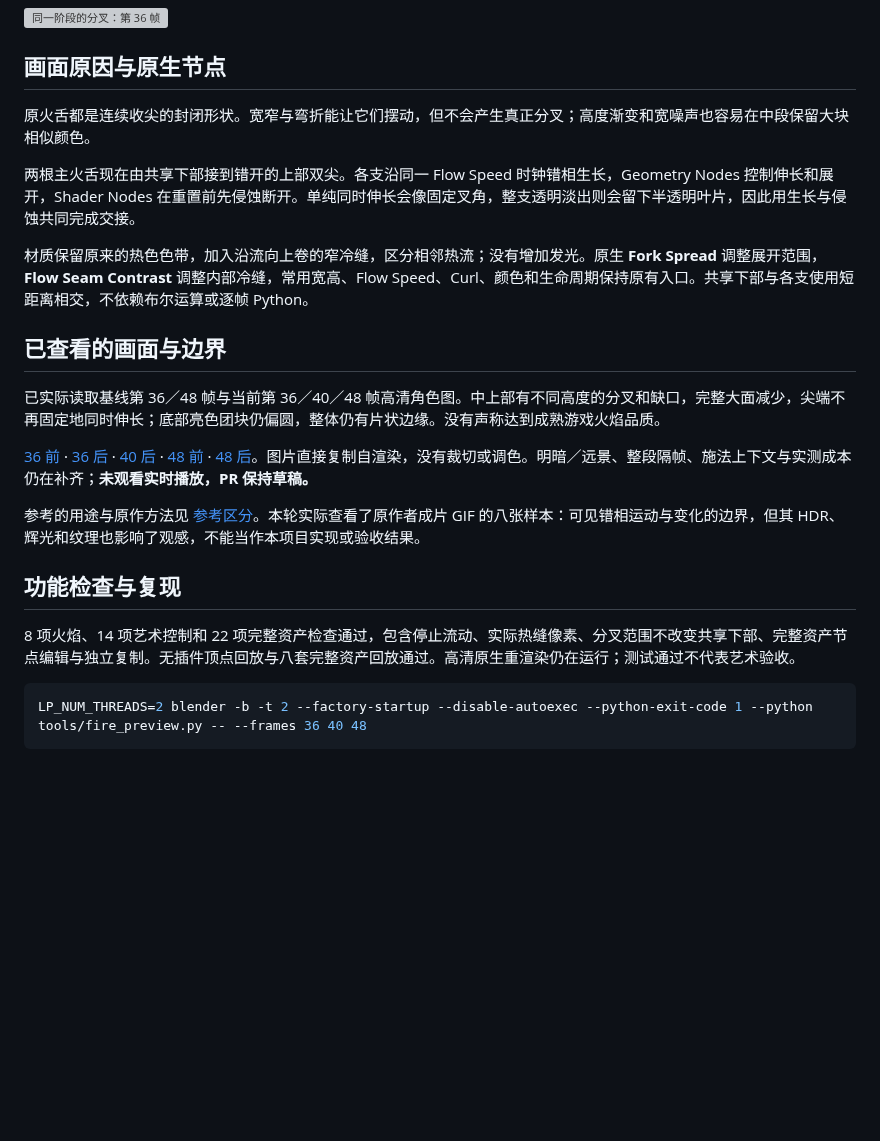
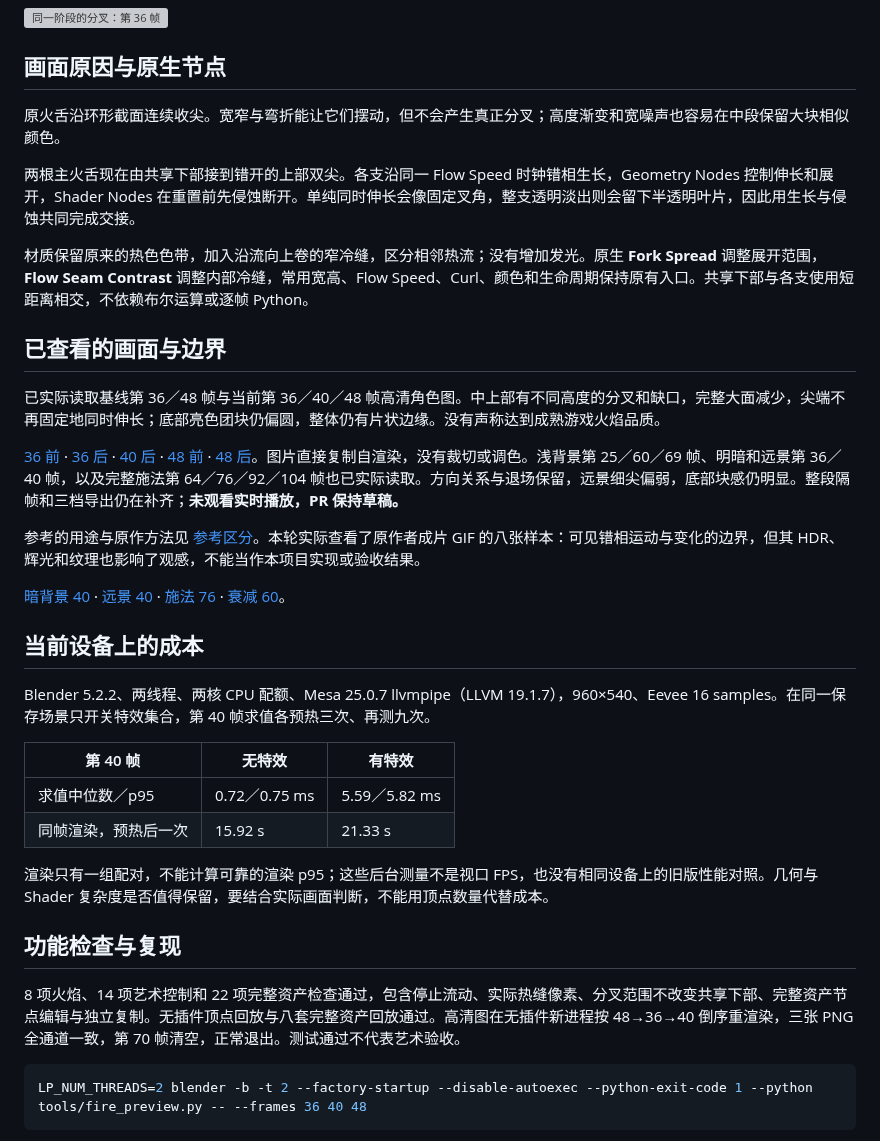
Before and after one commit to mumu-lhl/blender-vfx-studio, a Markdown page: docs/FIRE_FORK_REVIEW.md, the part around the change. GitHub-like rendering; blank space fills up the shorter version; grey boxes are pictures that could not be loaded.

Commit message:
docs: inspect contextual flame forks and native HD reproduction [skip ci]

````diff
--- a/docs/FIRE_FORK_REVIEW.md
+++ b/docs/FIRE_FORK_REVIEW.md
@@ -6,7 +6,7 @@
 
 ## 画面原因与原生节点
 
-原火舌都是连续收尖的封闭形状。宽窄与弯折能让它们摆动，但不会产生真正分叉；高度渐变和宽噪声也容易在中段保留大块相似颜色。
+原火舌沿环形截面连续收尖。宽窄与弯折能让它们摆动，但不会产生真正分叉；高度渐变和宽噪声也容易在中段保留大块相似颜色。
 
 两根主火舌现在由共享下部接到错开的上部双尖。各支沿同一 Flow Speed 时钟错相生长，Geometry Nodes 控制伸长和展开，Shader Nodes 在重置前先侵蚀断开。单纯同时伸长会像固定叉角，整支透明淡出则会留下半透明叶片，因此用生长与侵蚀共同完成交接。
 
@@ -16,13 +16,26 @@
 
 已实际读取基线第 36／48 帧与当前第 36／40／48 帧高清角色图。中上部有不同高度的分叉和缺口，完整大面减少，尖端不再固定地同时伸长；底部亮色团块仍偏圆，整体仍有片状边缘。没有声称达到成熟游戏火焰品质。
 
-[36 前](images/fire-forks-before-36.png) · [36 后](images/fire-forks-after-36.png) · [40 后](images/fire-forks-after-40.png) · [48 前](images/fire-forks-before-48.png) · [48 后](images/fire-forks-after-48.png)。图片直接复制自渲染，没有裁切或调色。明暗／远景、整段隔帧、施法上下文与实测成本仍在补齐；**未观看实时播放，PR 保持草稿。**
+[36 前](images/fire-forks-before-36.png) · [36 后](images/fire-forks-after-36.png) · [40 后](images/fire-forks-after-40.png) · [48 前](images/fire-forks-before-48.png) · [48 后](images/fire-forks-after-48.png)。图片直接复制自渲染，没有裁切或调色。浅背景第 25／60／69 帧、明暗和远景第 36／40 帧，以及完整施法第 64／76／92／104 帧也已实际读取。方向关系与退场保留，远景细尖偏弱，底部块感仍明显。整段隔帧和三档导出仍在补齐；**未观看实时播放，PR 保持草稿。**
 
 参考的用途与原作方法见 [参考区分](LIBRARY_REFERENCE_STUDY.md)。本轮实际查看了原作者成片 GIF 的八张样本：可见错相运动与变化的边界，但其 HDR、辉光和纹理也影响了观感，不能当作本项目实现或验收结果。
 
+[暗背景 40](images/fire-forks-dark-40.png) · [远景 40](images/fire-forks-far-40.png) · [施法 76](images/fire-forks-spell-76.png) · [衰减 60](images/fire-forks-decay-60.png)。
+
+## 当前设备上的成本
+
+Blender 5.2.2、两线程、两核 CPU 配额、Mesa 25.0.7 llvmpipe（LLVM 19.1.7），960×540、Eevee 16 samples。在同一保存场景只开关特效集合，第 40 帧求值各预热三次、再测九次。
+
+| 第 40 帧 | 无特效 | 有特效 |
+| --- | --- | --- |
+| 求值中位数／p95 | 0.72／0.75 ms | 5.59／5.82 ms |
+| 同帧渲染，预热后一次 | 15.92 s | 21.33 s |
+
+渲染只有一组配对，不能计算可靠的渲染 p95；这些后台测量不是视口 FPS，也没有相同设备上的旧版性能对照。几何与 Shader 复杂度是否值得保留，要结合实际画面判断，不能用顶点数量代替成本。
+
 ## 功能检查与复现
 
-8 项火焰、14 项艺术控制和 22 项完整资产检查通过，包含停止流动、实际热缝像素、分叉范围不改变共享下部、完整资产节点编辑与独立复制。无插件顶点回放与八套完整资产回放通过。高清原生重渲染仍在运行；测试通过不代表艺术验收。
+8 项火焰、14 项艺术控制和 22 项完整资产检查通过，包含停止流动、实际热缝像素、分叉范围不改变共享下部、完整资产节点编辑与独立复制。无插件顶点回放与八套完整资产回放通过。高清图在无插件新进程按 48→36→40 倒序重渲染，三张 PNG 全通道一致，第 70 帧清空，正常退出。测试通过不代表艺术验收。
 
 ```sh
 LP_NUM_THREADS=2 blender -b -t 2 --factory-startup --disable-autoexec --python-exit-code 1 --python tools/fire_preview.py -- --frames 36 40 48
````
Also changed, not shown: ROADMAP.md (+2 -2 lines), docs/images/fire-forks-dark-40.png (added), docs/images/fire-forks-decay-60.png (added), docs/images/fire-forks-far-40.png (added), docs/images/fire-forks-spell-76.png (added), 1 other file.
